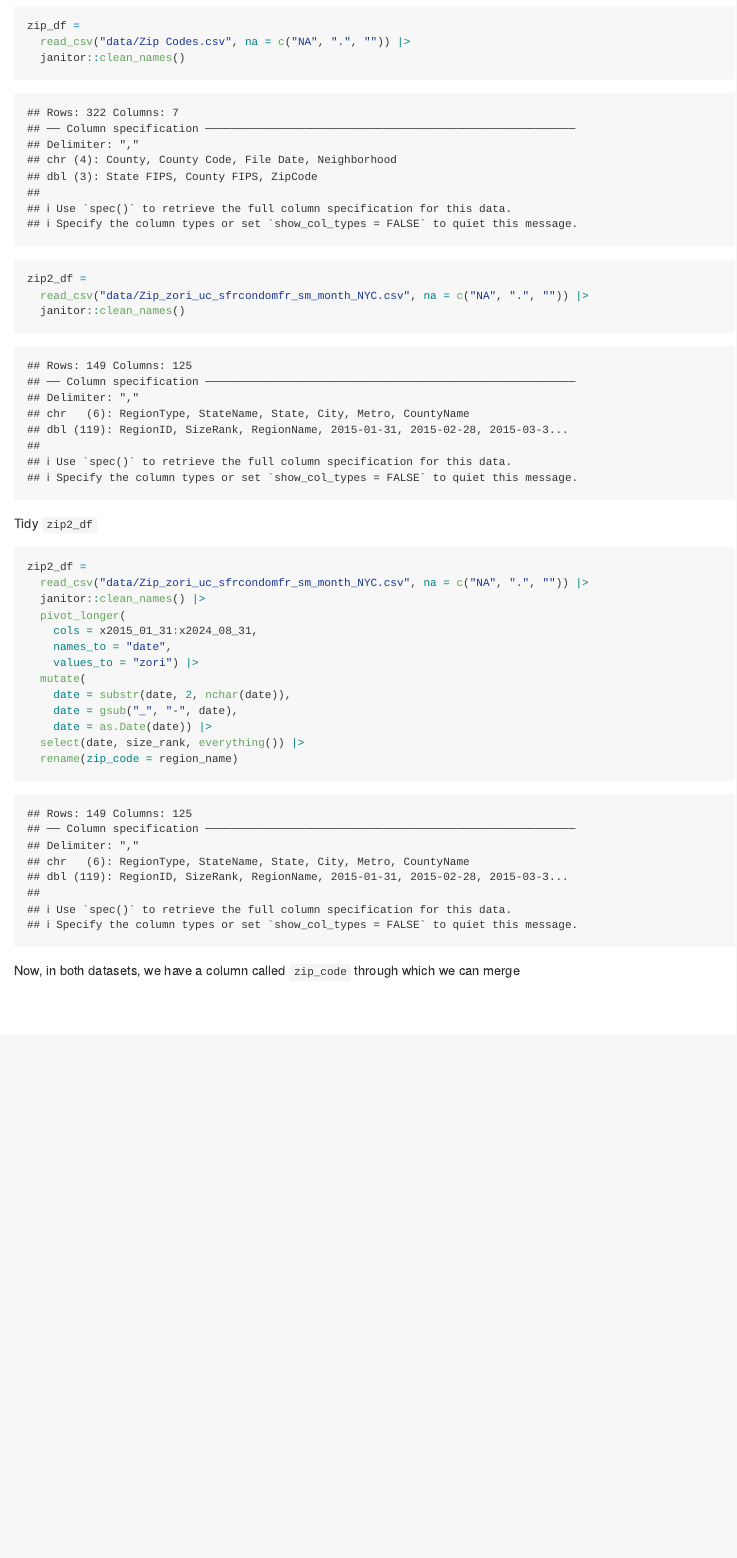
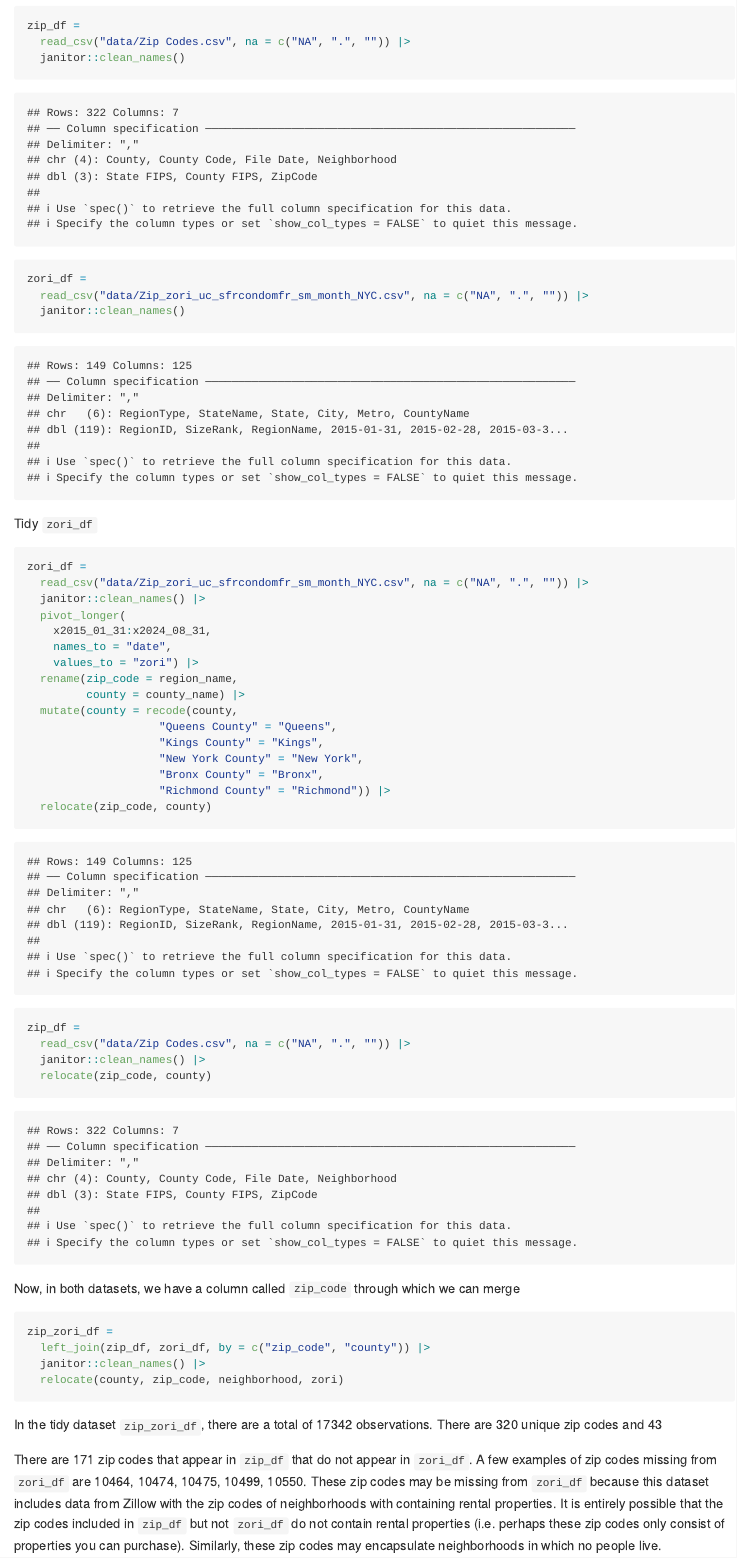
Before and after one commit to nelsongaillard/p8105_hw2_ng3005, an R Markdown document (p8105_hw2_ng3005.Rmd): the page in a window 1100 px wide, from 4450 px down. The pictures show the output file p8105_hw2_ng3005.md that the author committed with the source, drawn offline in the style of GitHub.

Commit message:
debug and rename zip2_df to zori_df + description of dataset

````diff
--- a/p8105_hw2_ng3005.Rmd
+++ b/p8105_hw2_ng3005.Rmd
@@ -178,31 +178,51 @@ zip_df =
   read_csv("data/Zip Codes.csv", na = c("NA", ".", "")) |>
   janitor::clean_names()
 
-zip2_df =
+zori_df =
   read_csv("data/Zip_zori_uc_sfrcondomfr_sm_month_NYC.csv", na = c("NA", ".", "")) |>
   janitor::clean_names()
 ```
 
-Tidy `zip2_df`
+Tidy `zori_df`
 
 ```{r}
-zip2_df =
+zori_df =
   read_csv("data/Zip_zori_uc_sfrcondomfr_sm_month_NYC.csv", na = c("NA", ".", "")) |>
   janitor::clean_names() |>
   pivot_longer(
-    cols = x2015_01_31:x2024_08_31,
+    x2015_01_31:x2024_08_31,
     names_to = "date",
     values_to = "zori") |>
-  mutate(
-    date = substr(date, 2, nchar(date)),
-    date = gsub("_", "-", date),
-    date = as.Date(date)) |>
-  select(date, size_rank, everything()) |>
-  rename(zip_code = region_name)
+  rename(zip_code = region_name,
+         county = county_name) |>
+  mutate(county = recode(county,
+                    "Queens County" = "Queens",
+                    "Kings County" = "Kings",
+                    "New York County" = "New York",
+                    "Bronx County" = "Bronx",
+                    "Richmond County" = "Richmond")) |>
+  relocate(zip_code, county)
+
+zip_df =
+  read_csv("data/Zip Codes.csv", na = c("NA", ".", "")) |>
+  janitor::clean_names() |>
+  relocate(zip_code, county)
+
 ```
 
 Now, in both datasets, we have a column called `zip_code` through which we can merge
 
 ```{r}
+zip_zori_df =
+  left_join(zip_df, zori_df, by = c("zip_code", "county")) |>
+  janitor::clean_names() |>
+  relocate(county, zip_code, neighborhood, zori)
+```
+
+In the tidy dataset `zip_zori_df`, there are a total of `r nrow(zip_zori_df)` observations. There are `r n_distinct(zip_zori_df$zip_code)` unique zip codes and `r n_distinct(zip_zori_df$neighborhood)`
+
+There are `r n_distinct(zip_df$zip_code) - n_distinct(zori_df$zip_code)` zip codes that appear in `zip_df` that do not appear in `zori_df`. A few examples of zip codes missing from `zori_df` are `r paste(head(setdiff(zip_df$zip_code, zori_df$zip_code), 5))`. These zip codes may be missing from `zori_df` because this dataset includes data from Zillow with the zip codes of neighborhoods with containing rental properties. It is entirely possible that the zip codes included in `zip_df` but not `zori_df` do not contain rental properties (i.e. perhaps these zip codes only consist of properties you can purchase). Similarly, these zip codes may encapsulate neighborhoods in which no people live.
+
+```{r}
 
 ```
````
Also changed, not shown: p8105_hw2_ng3005.md.
